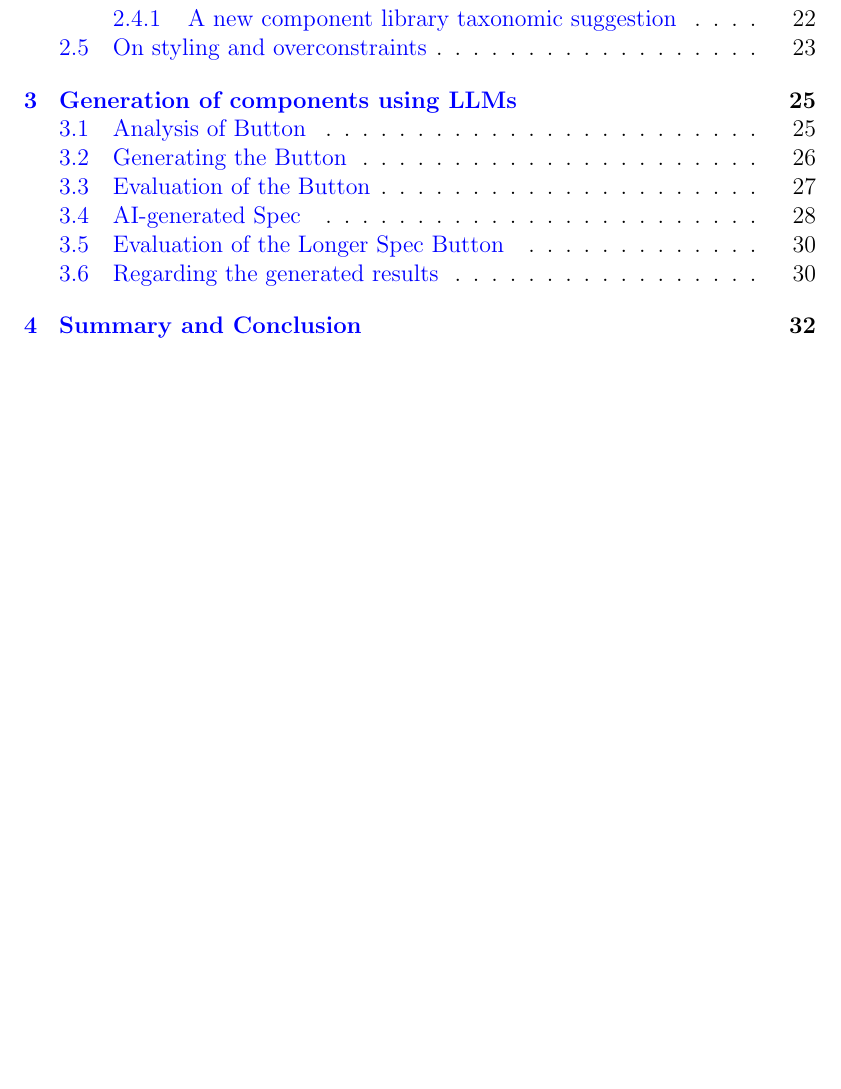
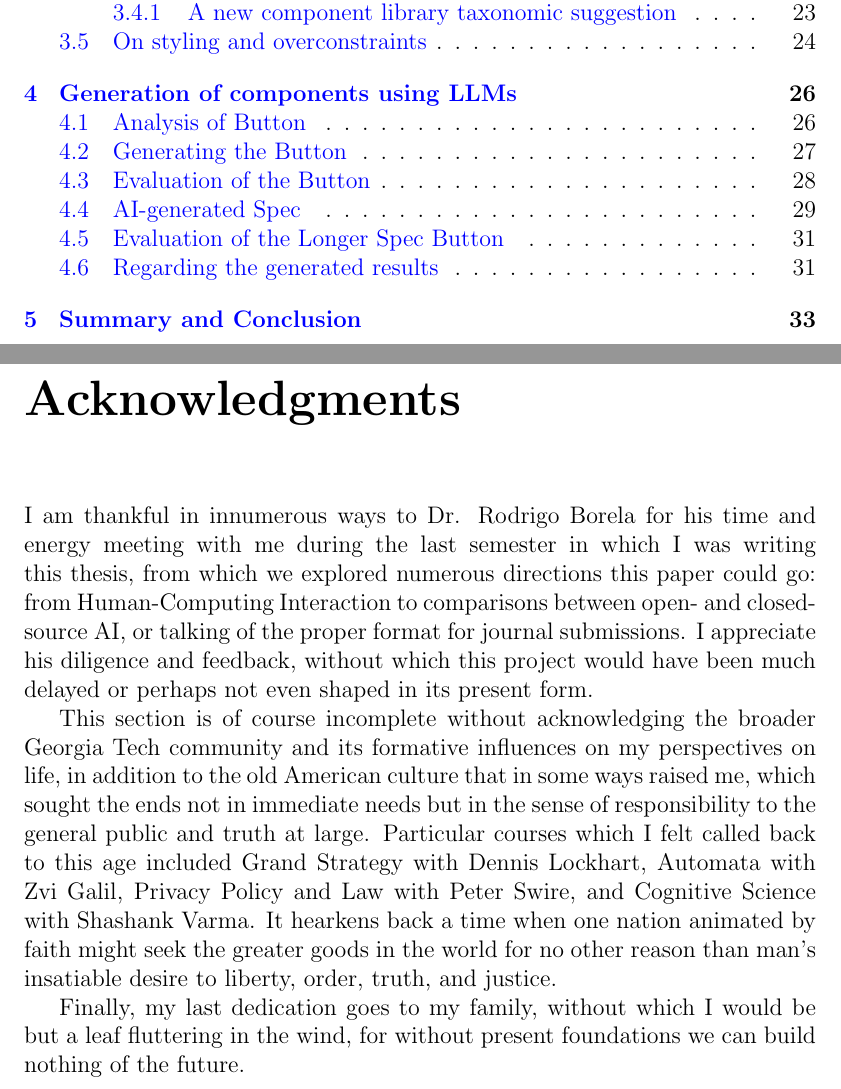
Before and after one commit to kaiwen-wang/Current_Thesis, a LaTeX thesis (new_thesis.tex): part of page 3 of 37 before the commit and two parts of pages 3 and 4 of 40 after it, the two joined at a grey line, cut so that both start at the same text, the shorter picture padded with empty space. Compiled offline with pdfLaTeX.

Commit message:
add introduction and acknowledgemetns

```diff
--- a/new_thesis.tex
+++ b/new_thesis.tex
@@ -17,3 +21,12 @@
 
 \tableofcontents
 
+
+
+\chapter*{Acknowledgments}
+
+I am thankful in innumerous ways to Dr. Rodrigo Borela for his time and energy meeting with me during the last semester in which I was writing this thesis, from which we explored numerous directions this paper could go: from Human-Computing Interaction to comparisons between open- and closed- source AI, or talking of the proper format for journal submissions. I appreciate his diligence and feedback, without which this project would have been much delayed or perhaps not even shaped in its present form.
+
+This section is of course incomplete without acknowledging the broader Georgia Tech community and its formative influences on my perspectives on life, in addition to the old American culture that in some ways raised me, which sought the ends not in immediate needs but in the sense of responsibility to the general public and truth at large. Particular courses which I felt called back to this age included Grand Strategy with Dennis Lockhart, Automata with Zvi Galil, Privacy Policy and Law with Peter Swire, and Cognitive Science with Shashank Varma. It hearkens back a time when one nation animated by faith might seek the greater goods in the world for no other reason than man's insatiable desire to liberty, order, truth, and justice.
+
+Finally, my last dedication goes to my family, without which I would be but a leaf fluttering in the wind, for without present foundations we can build nothing of the future.
```
Also changed, not shown: new_thesis.pdf, new_thesis.tex (27 more changed lines).
